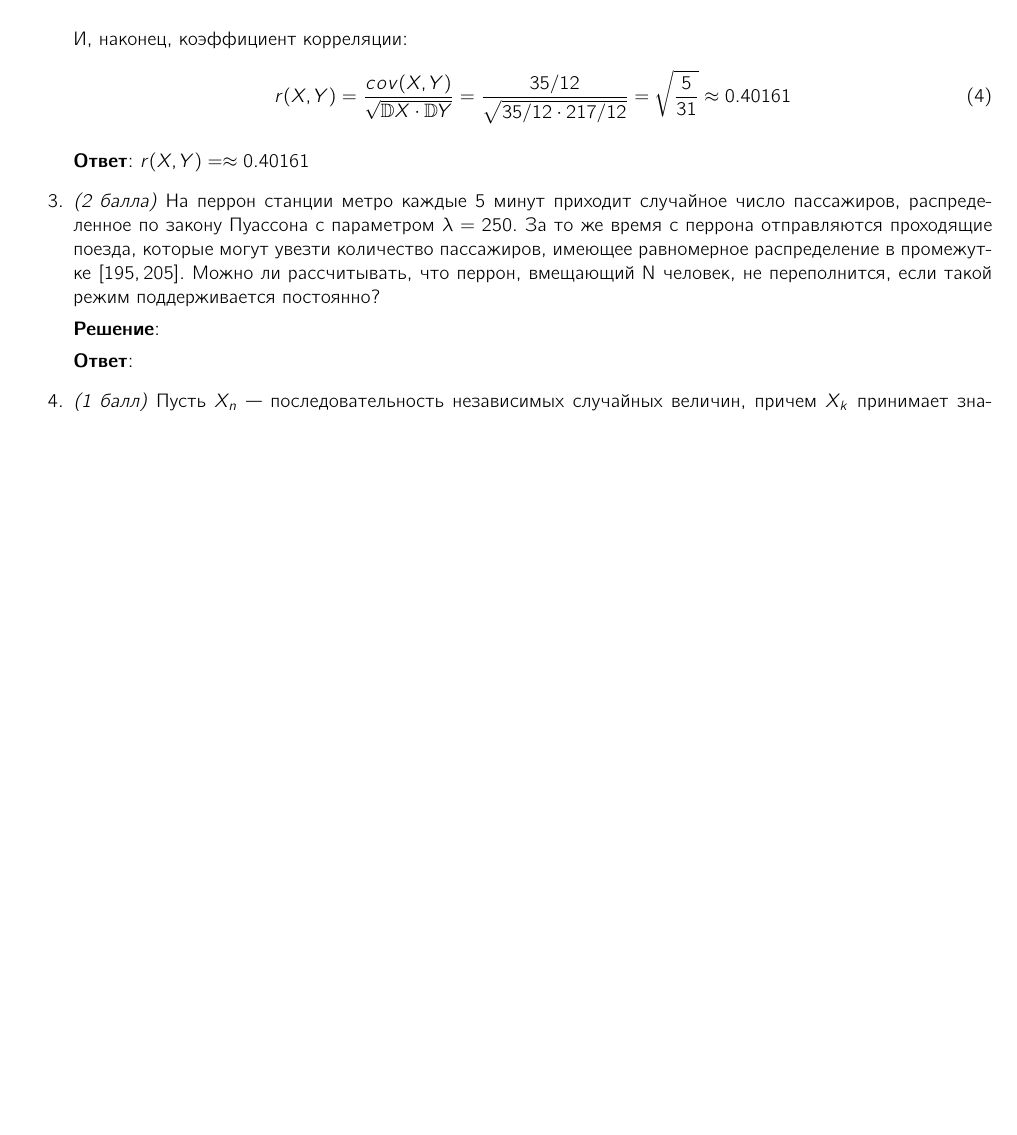
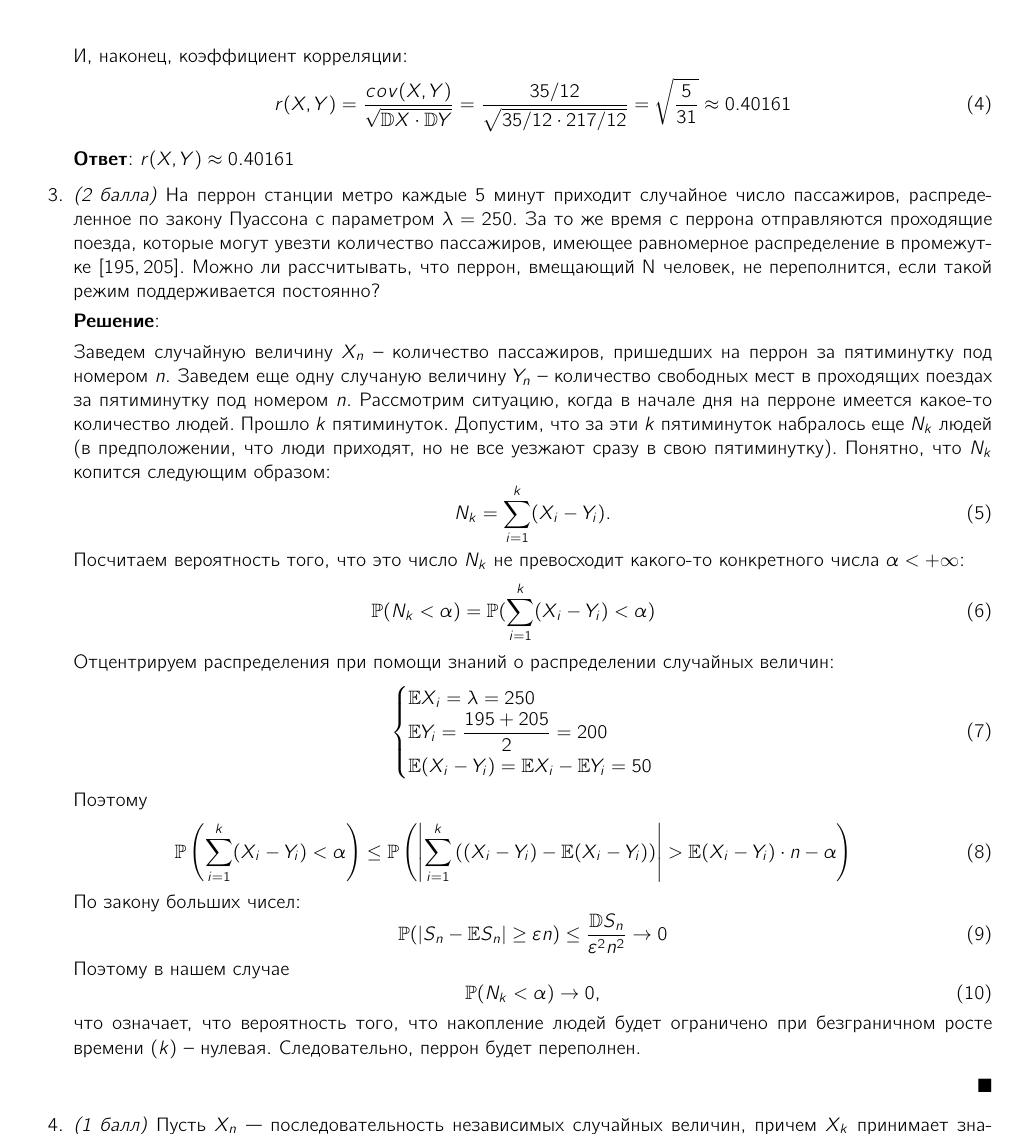
Before and after one commit to mdvasilyev/DM-hws, a LaTeX problem sheet (hw09.tex): part of page 2 of 2, cut so that both start at the same text, the shorter picture padded with empty space. Compiled offline with pdfLaTeX.

Commit message:
sln: add sln to 3

```diff
--- a/hw09.tex
+++ b/hw09.tex
@@ -177,14 +177,44 @@
 \end{equation}
 
 \textbf{Ответ}:
-$r (X, Y) = \approx 0.40161$
+$r (X, Y) \approx 0.40161$
 
 \item \textit{(2 балла)} На перрон станции метро каждые 5 минут приходит случайное число пассажиров, распределенное по закону Пуассона с параметром $\lambda = 250$. За то же время с перрона отправляются проходящие поезда, которые могут увезти количество пассажиров, имеющее равномерное распределение в промежутке $[195, 205]$. Можно ли рассчитывать, что перрон, вмещающий N человек, не переполнится, если такой режим поддерживается постоянно?
 
 \textbf{Решение}:
 
-
-\textbf{Ответ}:
+Заведем случайную величину $X_n$ -- количество пассажиров, пришедших на перрон за пятиминутку под номером $n$. Заведем еще одну случаную величину $Y_n$ -- количество свободных мест в проходящих поездах за пятиминутку под номером $n$. Рассмотрим ситуацию, когда в начале дня на перроне имеется какое-то количество людей. Прошло $k$ пятиминуток. Допустим, что за эти $k$ пятиминуток набралось еще $N_k$ людей (в предположении, что люди приходят, но не все уезжают сразу в свою пятиминутку). Понятно, что $N_k$ копится следующим образом:
+\begin{equation}
+  N_k = \sum_{i=1}^{k} (X_i - Y_i).
+\end{equation}
+Посчитаем вероятность того, что это число $N_k$ не превосходит какого-то конкретного числа $\alpha < +\infty$:
+\begin{eqnarray}
+  \mathbb{P}(N_k < \alpha) = \mathbb{P}(\sum_{i=1}^{k} (X_i - Y_i) < \alpha)
+\end{eqnarray}
+Отцентрируем распределения при помощи знаний о распределении случайных величин:
+\begin{equation}
+  \begin{cases}
+    \mathbb{E}X_i = \lambda = 250 \\
+    \mathbb{E}Y_i = \dfrac{195+205}{2} = 200 \\
+    \mathbb{E}(X_i - Y_i) = \mathbb{E}X_i - \mathbb{E}Y_i = 50
+  \end{cases}
+\end{equation}
+Поэтому
+\begin{eqnarray}
+  \mathbb{P}\left(\sum_{i=1}^{k} (X_i - Y_i) < \alpha\right) \leq \mathbb{P}\left(\left|\sum_{i=1}^{k} \left((X_i - Y_i) - \mathbb{E}(X_i - Y_i)\right)\right| > \mathbb{E}(X_i - Y_i)\cdot n - \alpha\right)
+\end{eqnarray}
+По закону больших чисел:
+\begin{equation}
+  \mathbb{P}(|S_n - \mathbb{E}S_n| \geq \varepsilon n) \leq \dfrac{\mathbb{D}S_n}{\varepsilon^2 n^2} \rightarrow 0
+\end{equation}
+Поэтому в нашем случае
+\begin{equation}
+  \mathbb{P}(N_k < \alpha) \rightarrow 0,
+\end{equation}
+что означает, что вероятность того, что накопление людей будет ограничено при безграничном росте времени ($k$) -- нулевая. Следовательно, перрон будет переполнен.
+\begin{flushright}
+  $\blacksquare$
+\end{flushright}
 
 \item \textit{(1 балл)} Пусть ${X_n}$ — последовательность независимых случайных величин, причем $X_k$ принимает значения $-2^k, -1, 1, 2^k$ с вероятностями $2^{-2k-1},\frac{1-2^{-2k}}{2},\frac{1-2^{-2k}}{2}, 2^{-2k-1}$ соответственно. Выполнен ли ЗБЧ для последовательности ${X_n}$?
 
```
